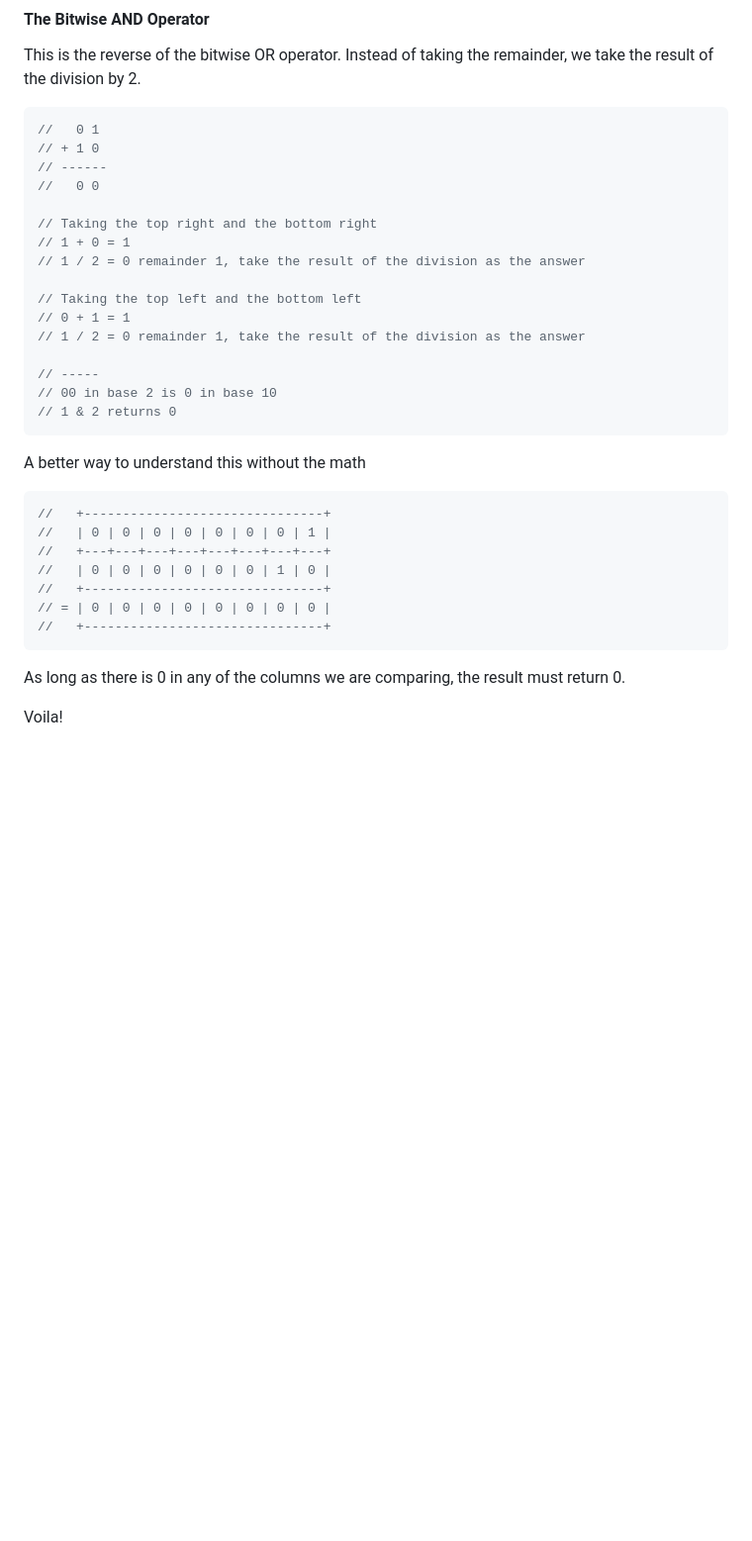
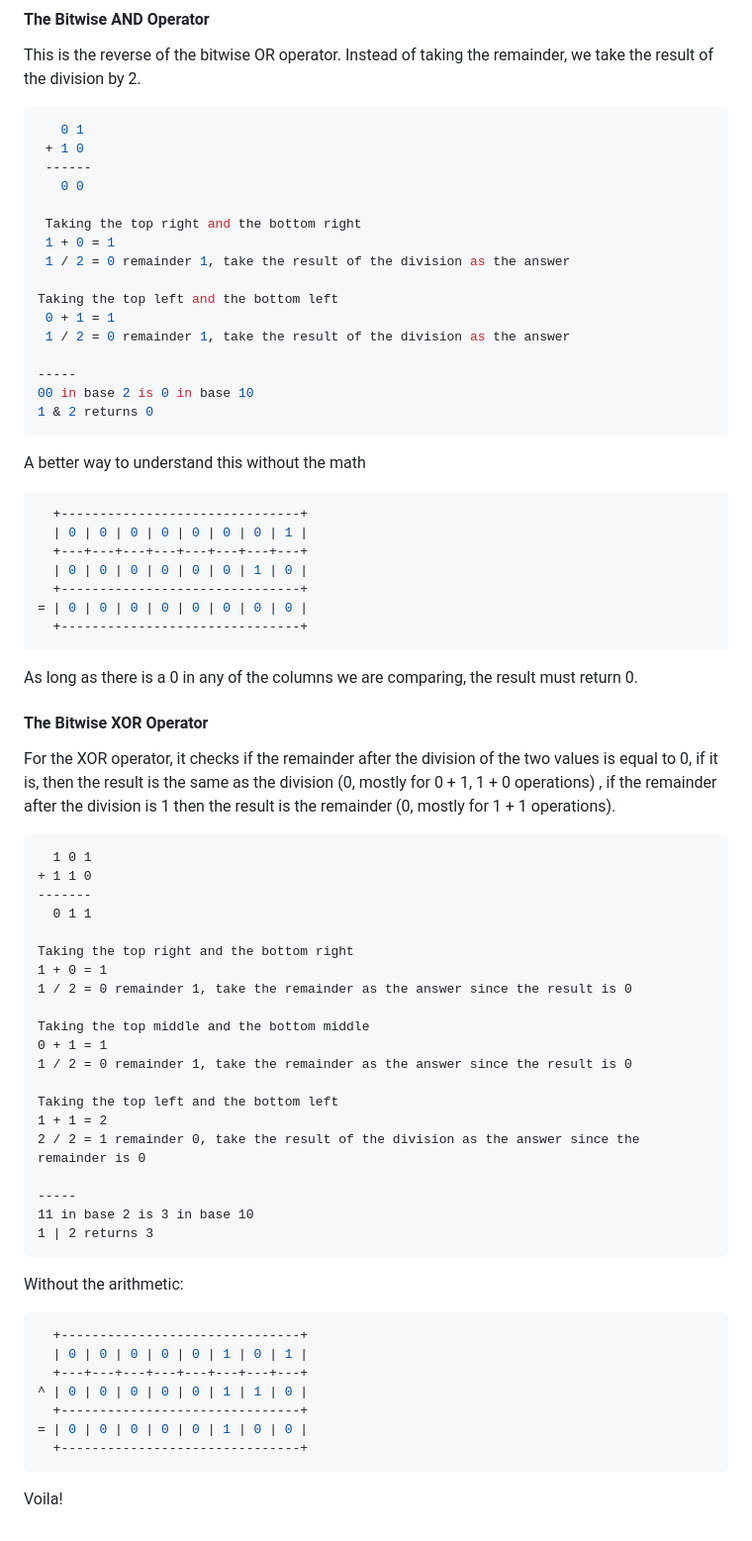
Before and after one commit to limistah/aleemisiaka.com, a Markdown page: content/posts/byte-masking.md, the part around the change. Shown: that part at 99% size. Drawn GitHub-style; blank space fills up the shorter version.

Commit message:
draft post
Signed-off-by: Aleem Isiaka <aleemisiaka@gmail.com>

````diff
--- a/content/posts/byte-masking.md
+++ b/content/posts/byte-masking.md
@@ -131,36 +131,77 @@ As long as there is 1 in any of the values we are comparing, the result must ret
 This is the reverse of the bitwise OR operator. Instead of taking the remainder, we take the result of the division by 2.
 
 ```js
-//   0 1
-// + 1 0
-// ------
-//   0 0
+   0 1
+ + 1 0
+ ------
+   0 0
 
-// Taking the top right and the bottom right
-// 1 + 0 = 1
-// 1 / 2 = 0 remainder 1, take the result of the division as the answer
+ Taking the top right and the bottom right
+ 1 + 0 = 1
+ 1 / 2 = 0 remainder 1, take the result of the division as the answer
 
-// Taking the top left and the bottom left
-// 0 + 1 = 1
-// 1 / 2 = 0 remainder 1, take the result of the division as the answer
+Taking the top left and the bottom left
+ 0 + 1 = 1
+ 1 / 2 = 0 remainder 1, take the result of the division as the answer
 
-// -----
-// 00 in base 2 is 0 in base 10
-// 1 & 2 returns 0
+-----
+00 in base 2 is 0 in base 10
+1 & 2 returns 0
 ```
 
 A better way to understand this without the math
 
 ```go
-//   +-------------------------------+
-//   | 0 | 0 | 0 | 0 | 0 | 0 | 0 | 1 |
-//   +---+---+---+---+---+---+---+---+
-//   | 0 | 0 | 0 | 0 | 0 | 0 | 1 | 0 |
-//   +-------------------------------+
-// = | 0 | 0 | 0 | 0 | 0 | 0 | 0 | 0 |
-//   +-------------------------------+
+  +-------------------------------+
+  | 0 | 0 | 0 | 0 | 0 | 0 | 0 | 1 |
+  +---+---+---+---+---+---+---+---+
+  | 0 | 0 | 0 | 0 | 0 | 0 | 1 | 0 |
+  +-------------------------------+
+= | 0 | 0 | 0 | 0 | 0 | 0 | 0 | 0 |
+  +-------------------------------+
 ```
 
-As long as there is 0 in any of the columns we are comparing, the result must return 0.
+As long as there is a 0 in any of the columns we are comparing, the result must return 0.
+
+#### The Bitwise XOR Operator
+
+For the XOR operator, it checks if the remainder after the division of the two values is equal to 0, if it is, then the result is the same as the division (0, mostly for 0 + 1, 1 + 0 operations) , if the remainder after the division is 1 then the result is the remainder (0, mostly for 1 + 1 operations).
+
+```
+  1 0 1
++ 1 1 0
+-------
+  0 1 1
+
+Taking the top right and the bottom right
+1 + 0 = 1
+1 / 2 = 0 remainder 1, take the remainder as the answer since the result is 0
+
+Taking the top middle and the bottom middle
+0 + 1 = 1
+1 / 2 = 0 remainder 1, take the remainder as the answer since the result is 0
+
+Taking the top left and the bottom left
+1 + 1 = 2
+2 / 2 = 1 remainder 0, take the result of the division as the answer since the remainder is 0
+
+-----
+11 in base 2 is 3 in base 10
+1 | 2 returns 3
+```
+
+Without the arithmetic:
+
+```go
+  +-------------------------------+
+  | 0 | 0 | 0 | 0 | 0 | 1 | 0 | 1 |
+  +---+---+---+---+---+---+---+---+
+^ | 0 | 0 | 0 | 0 | 0 | 1 | 1 | 0 |
+  +-------------------------------+
+= | 0 | 0 | 0 | 0 | 0 | 1 | 0 | 0 |
+  +-------------------------------+
+```
+
+
 
 Voila!
````
